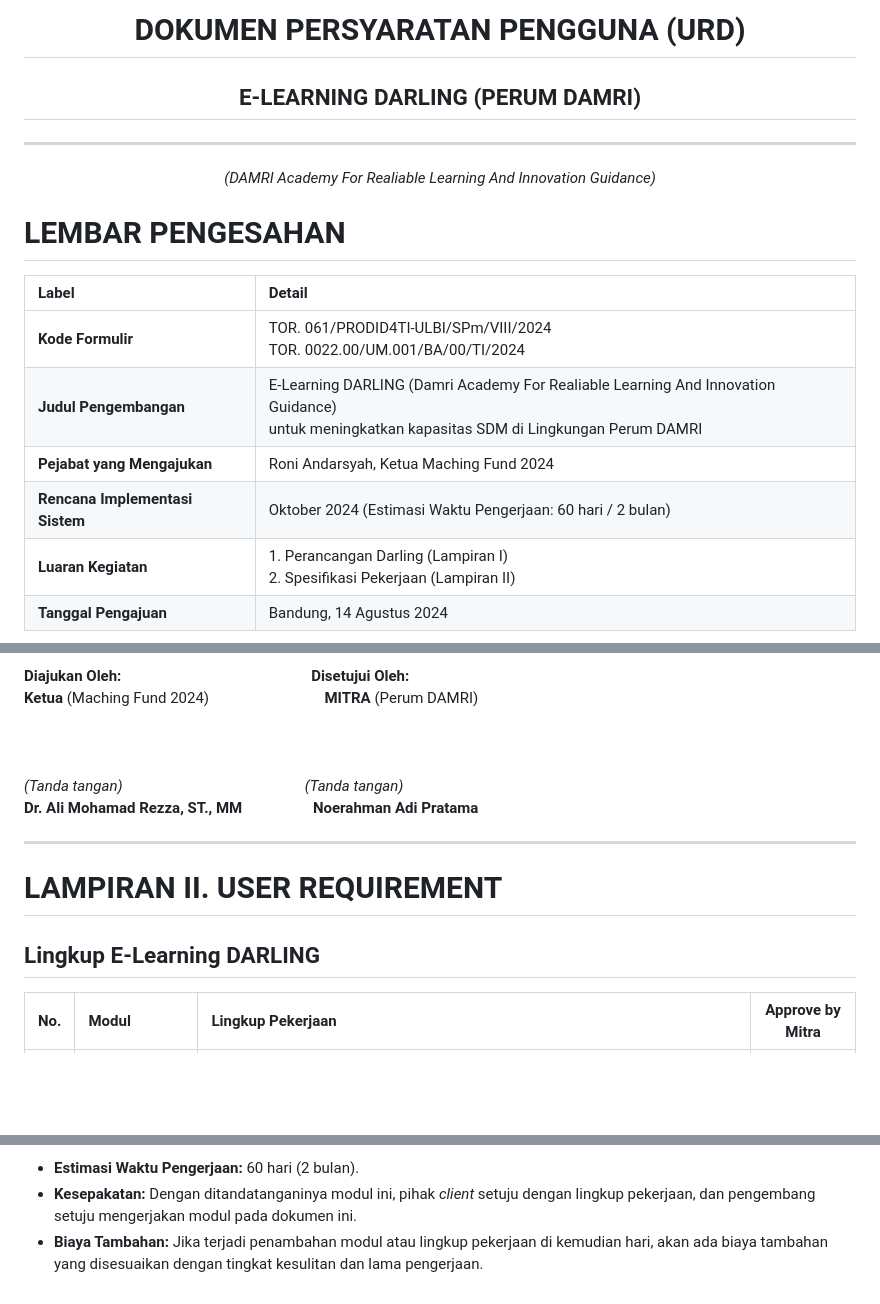
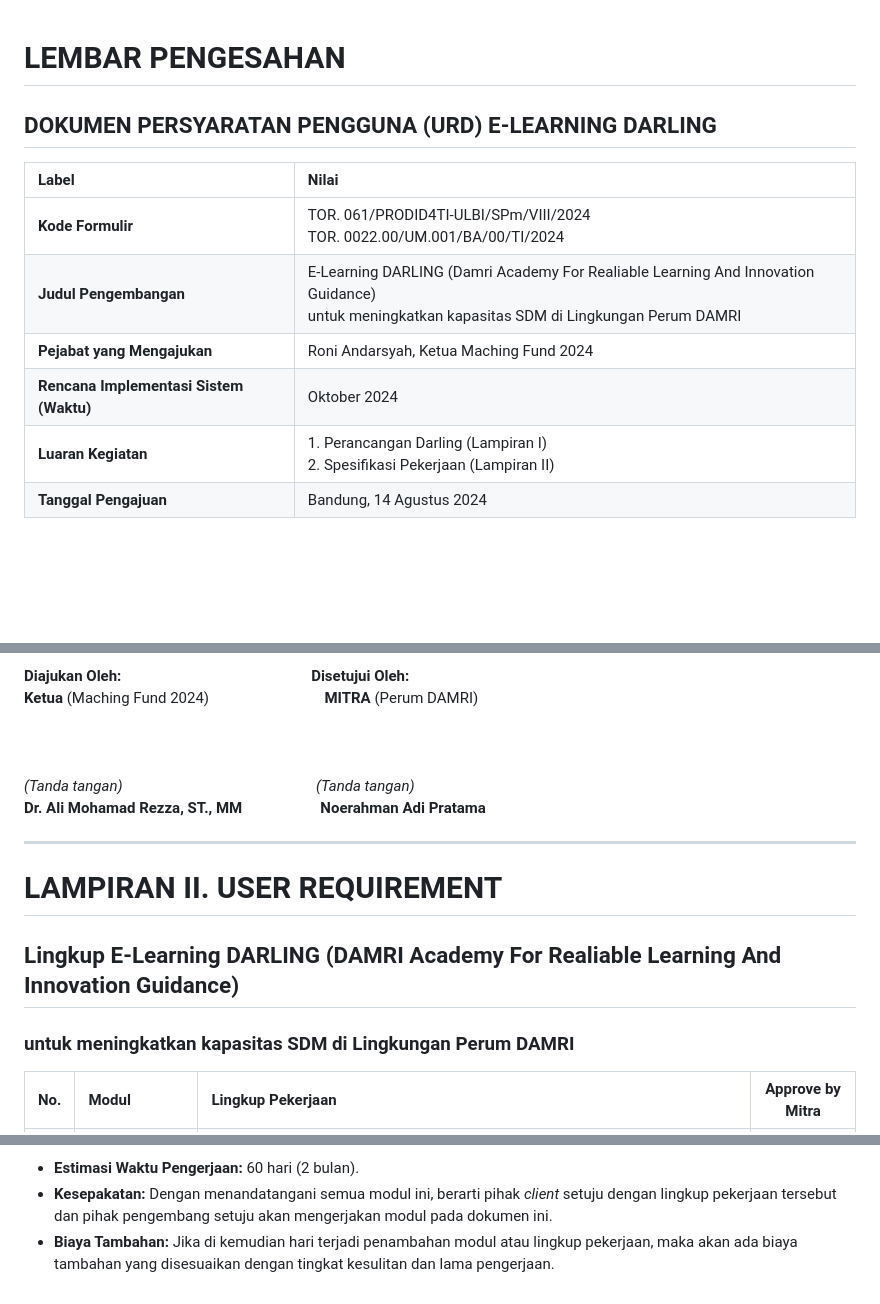
Before and after one commit to sipatir08/test_md, a Markdown page: index.md, 3 parts joined by grey strips. Rendered like a GitHub page; blank space fills up the shorter version.

Commit message:
Refactor user requirement document for E-Learning DARLING project to enhance clarity and structure

```diff
--- a/index.md
+++ b/index.md
@@ -1,18 +1,13 @@
-<div align="center">
-  <h1>DOKUMEN PERSYARATAN PENGGUNA (URD)</h1>
-  <h2>E-LEARNING DARLING (PERUM DAMRI)</h2>
-  <hr>
-  <i>(DAMRI Academy For Realiable Learning And Innovation Guidance)</i>
-</div>
-
 # LEMBAR PENGESAHAN
 
-| Label | Detail |
+## DOKUMEN PERSYARATAN PENGGUNA (URD) E-LEARNING DARLING
+
+| Label | Nilai |
 | :--- | :--- |
 | **Kode Formulir** | TOR. 061/PRODID4TI-ULBI/SPm/VIII/2024 <br> TOR. 0022.00/UM.001/BA/00/TI/2024 |
 | **Judul Pengembangan** | E-Learning DARLING (Damri Academy For Realiable Learning And Innovation Guidance) <br> untuk meningkatkan kapasitas SDM di Lingkungan Perum DAMRI |
 | **Pejabat yang Mengajukan** | Roni Andarsyah, Ketua Maching Fund 2024 |
-| **Rencana Implementasi Sistem** | Oktober 2024 (Estimasi Waktu Pengerjaan: 60 hari / 2 bulan) |
+| **Rencana Implementasi Sistem (Waktu)** | Oktober 2024 |
 | **Luaran Kegiatan** | 1. Perancangan Darling (Lampiran I) <br> 2. Spesifikasi Pekerjaan (Lampiran II) |
 | **Tanggal Pengajuan** | Bandung, 14 Agustus 2024 |
 
@@ -27,16 +19,15 @@
 <br>
 **Ketua** (Maching Fund 2024) &nbsp; &nbsp; &nbsp; &nbsp; &nbsp; &nbsp; &nbsp; &nbsp; &nbsp; &nbsp; &nbsp; &nbsp; &nbsp; &nbsp; &nbsp; **MITRA** (Perum DAMRI)
 <br><br><br><br>
-*(Tanda tangan)* &nbsp; &nbsp; &nbsp; &nbsp; &nbsp; &nbsp; &nbsp; &nbsp; &nbsp; &nbsp; &nbsp; &nbsp; &nbsp; &nbsp; &nbsp; &nbsp; &nbsp; &nbsp; &nbsp; &nbsp; &nbsp; &nbsp; &nbsp; &nbsp; *(Tanda tangan)*
+*(Tanda tangan)* &nbsp; &nbsp; &nbsp; &nbsp; &nbsp; &nbsp; &nbsp; &nbsp; &nbsp; &nbsp; &nbsp; &nbsp; &nbsp; &nbsp; &nbsp; &nbsp; &nbsp; &nbsp; &nbsp; &nbsp; &nbsp; &nbsp; &nbsp; &nbsp; &nbsp; &nbsp;*(Tanda tangan)*
 <br>
-**Dr. Ali Mohamad Rezza, ST., MM** &nbsp; &nbsp; &nbsp; &nbsp; &nbsp; &nbsp; &nbsp; &nbsp; &nbsp; **Noerahman Adi Pratama**
-</div>
+**Dr. Ali Mohamad Rezza, ST., MM** &nbsp; &nbsp; &nbsp; &nbsp; &nbsp; &nbsp; &nbsp; &nbsp; &nbsp; &nbsp; **Noerahman Adi Pratama**
 
 ***
 
 # LAMPIRAN II. USER REQUIREMENT
-
-## Lingkup E-Learning DARLING
+## Lingkup E-Learning DARLING (DAMRI Academy For Realiable Learning And Innovation Guidance)
+### untuk meningkatkan kapasitas SDM di Lingkungan Perum DAMRI
 
 | No. | Modul | Lingkup Pekerjaan | Approve by Mitra |
 | :---: | :--- | :--- | :---: |
@@ -53,4 +73,4 @@
 
 * **Estimasi Waktu Pengerjaan:** 60 hari (2 bulan).
-* **Kesepakatan:** Dengan ditandatanganinya modul ini, pihak *client* setuju dengan lingkup pekerjaan, dan pengembang setuju mengerjakan modul pada dokumen ini.
-* **Biaya Tambahan:** Jika terjadi penambahan modul atau lingkup pekerjaan di kemudian hari, akan ada biaya tambahan yang disesuaikan dengan tingkat kesulitan dan lama pengerjaan.
+* **Kesepakatan:** Dengan menandatangani semua modul ini, berarti pihak *client* setuju dengan lingkup pekerjaan tersebut dan pihak pengembang setuju akan mengerjakan modul pada dokumen ini.
+* **Biaya Tambahan:** Jika di kemudian hari terjadi penambahan modul atau lingkup pekerjaan, maka akan ada biaya tambahan yang disesuaikan dengan tingkat kesulitan dan lama pengerjaan.
```
Also changed, not shown: other parts of index.md (+37 -11 lines).
